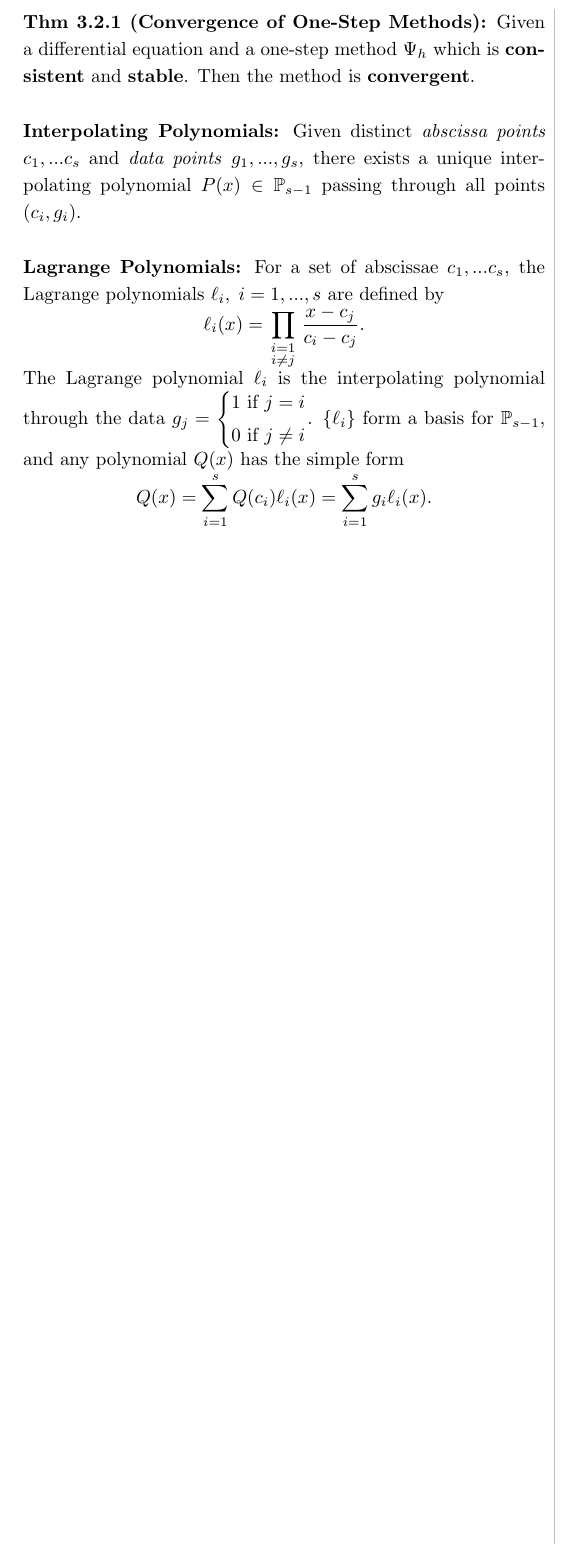
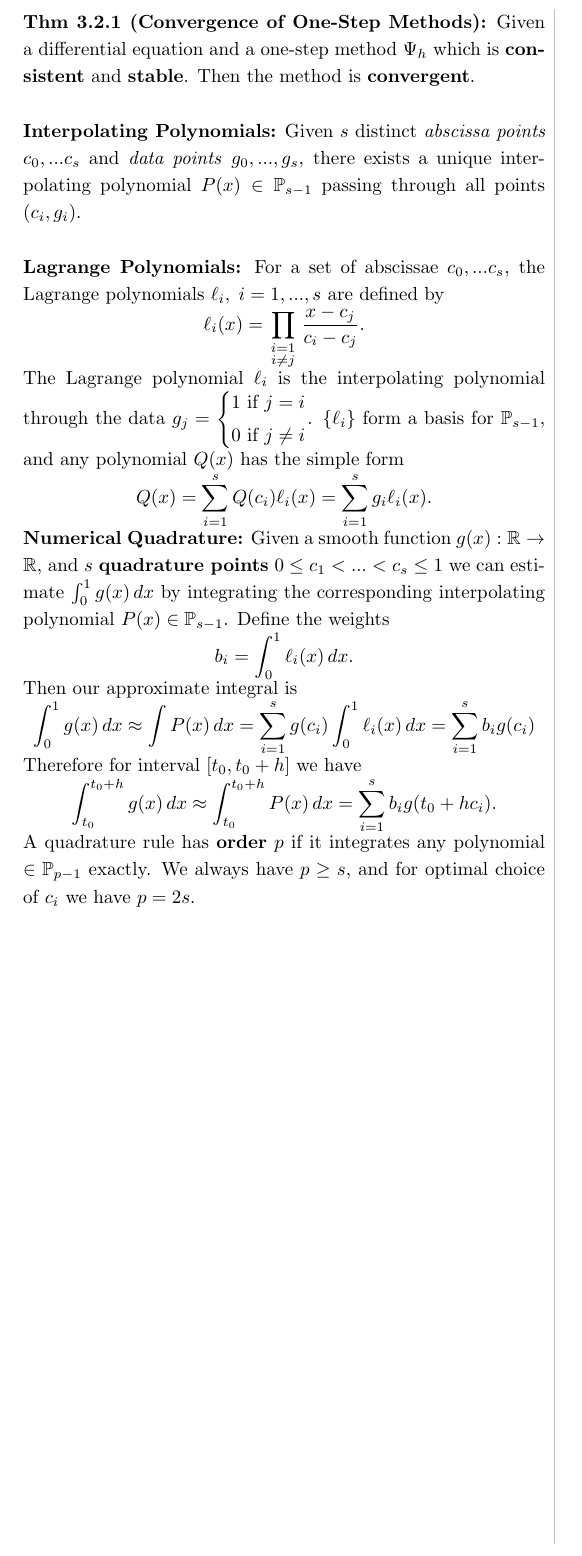
Before and after one commit to sepee/NuODE-Examples, a LaTeX document (main.tex): part of page 2 of 2, cut so that both start at the same text. Compiled offline with pdfLaTeX.

Commit message:
Added numerical quadrature to exam notes

```diff
--- a/main.tex
+++ b/main.tex
@@ -160,14 +160,27 @@ It measures how much error is introduced in a single timestep of size $h$.\\
 
 \textbf{Thm 3.2.1 (Convergence of One-Step Methods):} Given a differential equation and a one-step method $\Psi_h$ which is \textbf{consistent} and \textbf{stable}. Then the method is \textbf{convergent}.\\
 
-\textbf{Interpolating Polynomials:} Given distinct \textit{abscissa points} $c_1, ... c_s$ and \textit{data points} $g_1, ..., g_s$, there exists a unique interpolating polynomial $P(x) \in \P_{s - 1}$ passing through all points $(c_i, g_i)$.\\
+\textbf{Interpolating Polynomials:} Given $s$ distinct \textit{abscissa points} $c_0, ... c_s$ and \textit{data points} $g_0, ..., g_s$, there exists a unique interpolating polynomial $P(x) \in \P_{s - 1}$ passing through all points $(c_i, g_i)$.\\
 
-\textbf{Lagrange Polynomials:} For a set of abscissae $c_1, ... c_s$, the Lagrange polynomials $\ell_i, \; i = 1,...,s$ are defined by \[
+\textbf{Lagrange Polynomials:} For a set of abscissae $c_0, ... c_s$, the Lagrange polynomials $\ell_i, \; i = 1,...,s$ are defined by \[
 \ell_i(x) = \prod_{\begin{smallmatrix}i = 1 \\ i \neq j\end{smallmatrix}} \frac{x - c_j}{c_i - c_j}.
 \]
-The Lagrange polynomial $\ell_i$ is the interpolating polynomial through the data $g_j = \begin{cases*} 1 \text{ if } j = i \\ 0 \text{ if } j \neq i \end{cases*}$. $\{\ell_i\}$ form a basis for $\P_{s-1}$, and any polynomial $Q(x)$ has the simple form \[
+The Lagrange polynomial $\ell_i$ is the interpolating polynomial through the data $g_j = \begin{cases*} 1 \text{ if } j = i \\ 0 \text{ if } j \neq i \end{cases*}$. $\{\ell_i\}$ form a basis for $\P_{s - 1}$, and any polynomial $Q(x)$ has the simple form \[
 Q(x) = \sum_{i=1}^s Q(c_i) \ell_i(x) =  \sum_{i=1}^s g_i \ell_i(x) .
 \]
+
+\textbf{Numerical Quadrature:} Given a smooth function $g(x) : \R \to \R$, and $s$ \textbf{quadrature points} $0 \leq c_1 < ... < c_s \leq 1$ we can estimate $\int_0^1 g(x) \,dx$ by integrating the corresponding interpolating polynomial $P(x) \in \P_{s - 1}$. Define the weights \[
+b_i = \int_0^1 \ell_i(x)\,dx.
+\]
+Then our approximate integral is
+\[
+\int_0^1 g(x)\,dx \approx \int P(x)\,dx = \sum_{i=1}^s g(c_i) \int_0^1\ell_i(x)\,dx = \sum_{i=1}^s b_i g(c_i)
+\]
+Therefore for interval $[t_0, t_0 + h]$ we have
+\[
+    \int_{t_0}^{t_0 + h} g(x)\,dx \approx \int_{t_0}^{t_0 + h} P(x) \, dx = \sum_{i=1}^s b_i g(t_0 + hc_i).
+\]
+A quadrature rule has \textbf{order} $p$ if it integrates any polynomial $\in \P_{p-1}$ exactly. We always have $p \geq s$, and for optimal choice of $c_i$ we have $p = 2s$.
 
 \end{multicols*}
 
```
Also changed, not shown: main.pdf, 4 other files.
